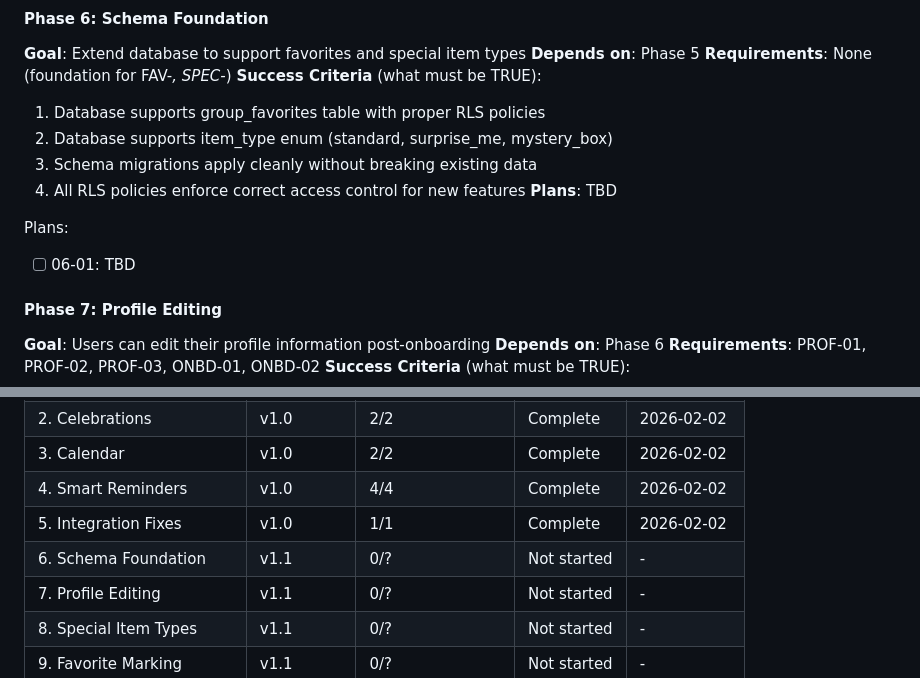
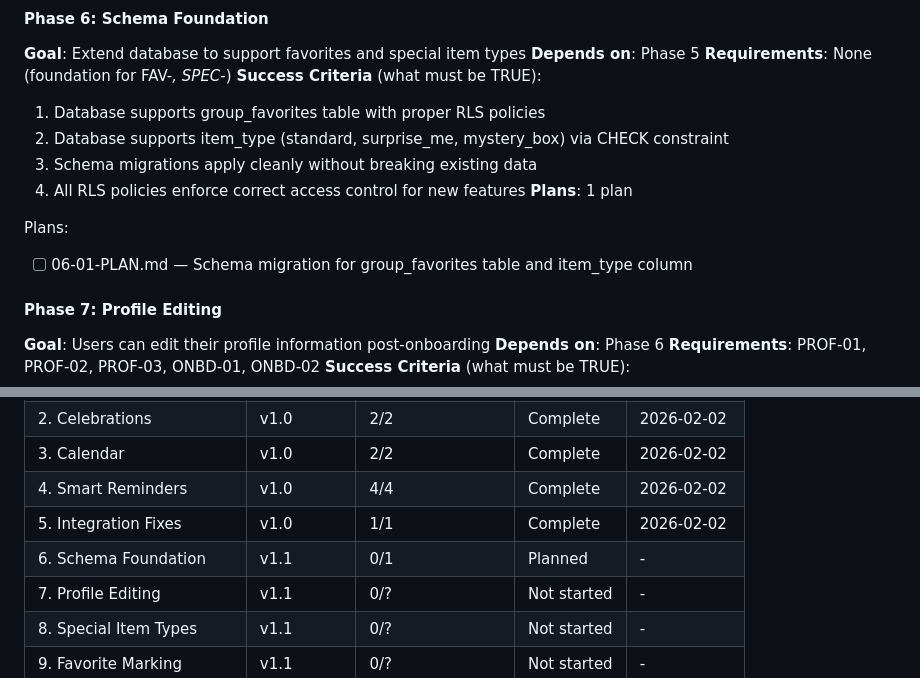
Before and after one commit to zetazetazone/wishlist-app, a Markdown page: .planning/ROADMAP.md, 2 parts joined by grey strips. GitHub-like rendering.

Commit message:
docs(06): create phase plan
Phase 6: Schema Foundation
- 1 plan in 1 wave
- 1 parallel, 0 sequential
- Ready for execution

🤖 Generated with [Claude Code](https://claude.com/claude-code)

Co-Authored-By: Claude <noreply@anthropic.com>

```diff
--- a/.planning/ROADMAP.md
+++ b/.planning/ROADMAP.md
@@ -63,13 +63,13 @@ Plans:
 **Requirements**: None (foundation for FAV-*, SPEC-*)
 **Success Criteria** (what must be TRUE):
   1. Database supports group_favorites table with proper RLS policies
-  2. Database supports item_type enum (standard, surprise_me, mystery_box)
+  2. Database supports item_type (standard, surprise_me, mystery_box) via CHECK constraint
   3. Schema migrations apply cleanly without breaking existing data
   4. All RLS policies enforce correct access control for new features
-**Plans**: TBD
+**Plans**: 1 plan
 
 Plans:
-- [ ] 06-01: TBD
+- [ ] 06-01-PLAN.md — Schema migration for group_favorites table and item_type column
 
 #### Phase 7: Profile Editing
 **Goal**: Users can edit their profile information post-onboarding
@@ -141,7 +141,7 @@ Phases execute in numeric order: 6 → 7 → 8 → 9 → 10
 | 3. Calendar | v1.0 | 2/2 | Complete | 2026-02-02 |
 | 4. Smart Reminders | v1.0 | 4/4 | Complete | 2026-02-02 |
 | 5. Integration Fixes | v1.0 | 1/1 | Complete | 2026-02-02 |
-| 6. Schema Foundation | v1.1 | 0/? | Not started | - |
+| 6. Schema Foundation | v1.1 | 0/1 | Planned | - |
 | 7. Profile Editing | v1.1 | 0/? | Not started | - |
 | 8. Special Item Types | v1.1 | 0/? | Not started | - |
 | 9. Favorite Marking | v1.1 | 0/? | Not started | - |
```
Also changed, not shown: 1 other file.
